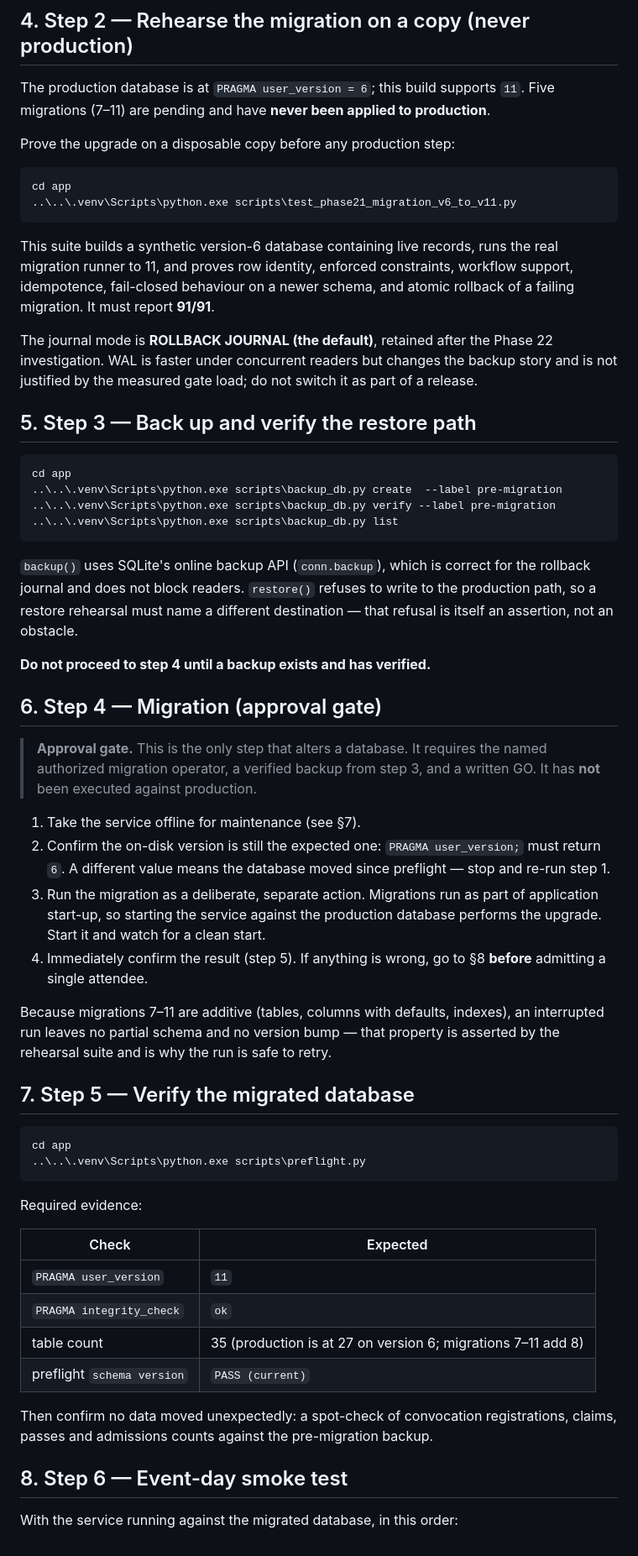
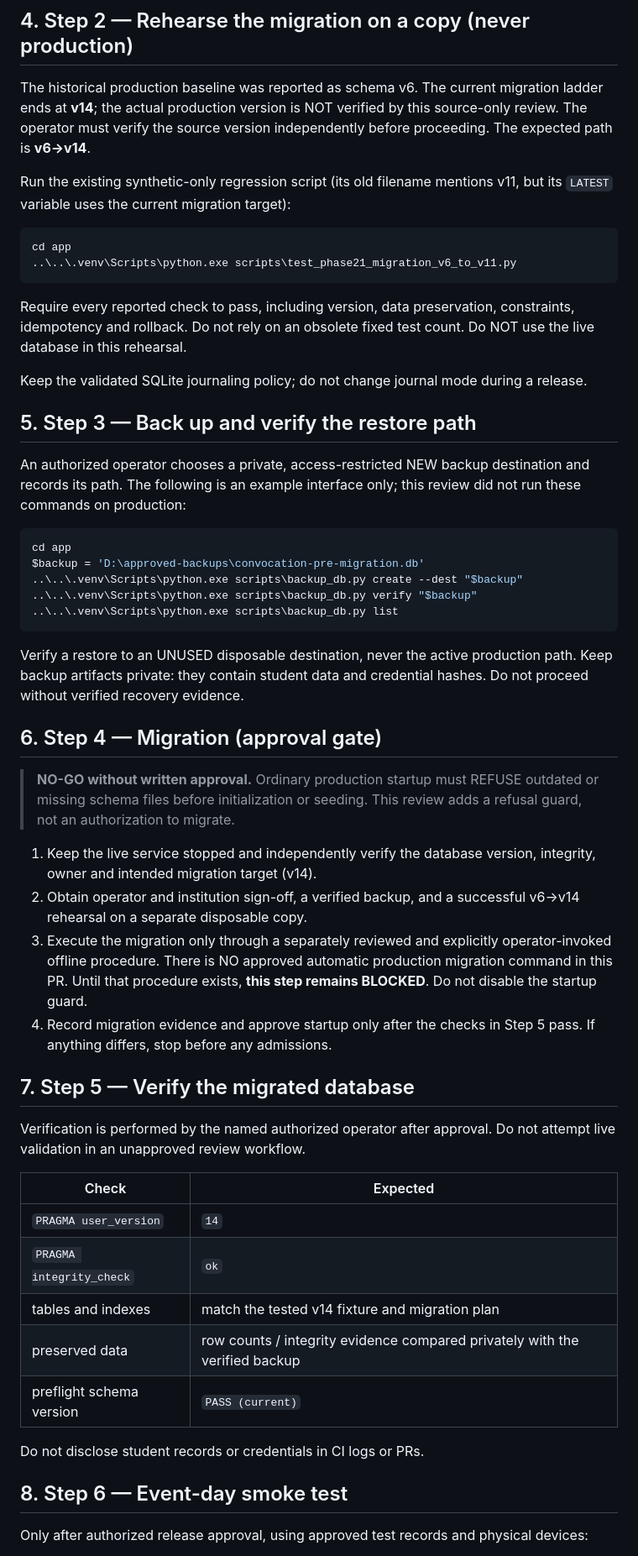
Before and after one commit to pakmultilinks-dot/lgu-smart-convocation, a Markdown page: docs/RELEASE_CANDIDATE_RUNBOOK.md, the part around one of its changes. Shown at 84% size. Rendered like a GitHub page.

Commit message:
docs(release): align operator guide with v14, real CLI and startup gate

````diff
--- a/docs/RELEASE_CANDIDATE_RUNBOOK.md
+++ b/docs/RELEASE_CANDIDATE_RUNBOOK.md
@@ -64,84 +64,78 @@ Record the full output in the release evidence folder. A preflight that reports
 
 ## 4. Step 2 — Rehearse the migration on a copy (never production)
 
-The production database is at `PRAGMA user_version = 6`; this build supports
-`11`. Five migrations (7–11) are pending and have **never been applied to
-production**.
+The historical production baseline was reported as schema v6. The current
+migration ladder ends at **v14**; the actual production version is NOT
+verified by this source-only review. The operator must verify the source
+version independently before proceeding. The expected path is **v6→v14**.
 
-Prove the upgrade on a disposable copy before any production step:
+Run the existing synthetic-only regression script (its old filename mentions
+v11, but its `LATEST` variable uses the current migration target):
 
 ```powershell
 cd app
 ..\..\.venv\Scripts\python.exe scripts\test_phase21_migration_v6_to_v11.py
 ```
 
-This suite builds a synthetic version-6 database containing live records, runs
-the real migration runner to 11, and proves row identity, enforced constraints,
-workflow support, idempotence, fail-closed behaviour on a newer schema, and
-atomic rollback of a failing migration. It must report **91/91**.
+Require every reported check to pass, including version, data preservation,
+constraints, idempotency and rollback. Do not rely on an obsolete fixed
+test count. Do NOT use the live database in this rehearsal.
 
-The journal mode is **ROLLBACK JOURNAL (the default)**, retained after the
-Phase 22 investigation. WAL is faster under concurrent readers but changes the
-backup story and is not justified by the measured gate load; do not switch it
-as part of a release.
+Keep the validated SQLite journaling policy; do not change journal mode
+during a release.
 
 ## 5. Step 3 — Back up and verify the restore path
 
+An authorized operator chooses a private, access-restricted NEW backup
+destination and records its path. The following is an example interface
+only; this review did not run these commands on production:
+
 ```powershell
 cd app
-..\..\.venv\Scripts\python.exe scripts\backup_db.py create  --label pre-migration
-..\..\.venv\Scripts\python.exe scripts\backup_db.py verify --label pre-migration
+$backup = 'D:\approved-backups\convocation-pre-migration.db'
+..\..\.venv\Scripts\python.exe scripts\backup_db.py create --dest "$backup"
+..\..\.venv\Scripts\python.exe scripts\backup_db.py verify "$backup"
 ..\..\.venv\Scripts\python.exe scripts\backup_db.py list
 ```
 
-`backup()` uses SQLite's online backup API (`conn.backup`), which is correct
-for the rollback journal and does not block readers. `restore()` refuses to
-write to the production path, so a restore rehearsal must name a different
-destination — that refusal is itself an assertion, not an obstacle.
-
-**Do not proceed to step 4 until a backup exists and has verified.**
+Verify a restore to an UNUSED disposable destination, never the active
+production path. Keep backup artifacts private: they contain student data
+and credential hashes. Do not proceed without verified recovery evidence.
 
 ## 6. Step 4 — Migration (approval gate)
 
-> **Approval gate.** This is the only step that alters a database. It requires
-> the named authorized migration operator, a verified backup from step 3, and a
-> written GO. It has **not** been executed against production.
+> **NO-GO without written approval.** Ordinary production startup must
+> REFUSE outdated or missing schema files before initialization or seeding.
+> This review adds a refusal guard, not an authorization to migrate.
 
-1. Take the service offline for maintenance (see §7).
-2. Confirm the on-disk version is still the expected one:
-   `PRAGMA user_version;` must return `6`. A different value means the database
-   moved since preflight — stop and re-run step 1.
-3. Run the migration as a deliberate, separate action. Migrations run as part
-   of application start-up, so starting the service against the production
-   database performs the upgrade. Start it and watch for a clean start.
-4. Immediately confirm the result (step 5). If anything is wrong, go to §8
-   **before** admitting a single attendee.
-
-Because migrations 7–11 are additive (tables, columns with defaults, indexes),
-an interrupted run leaves no partial schema and no version bump — that property
-is asserted by the rehearsal suite and is why the run is safe to retry.
+1. Keep the live service stopped and independently verify the database
+   version, integrity, owner and intended migration target (v14).
+2. Obtain operator and institution sign-off, a verified backup, and a
+   successful v6→v14 rehearsal on a separate disposable copy.
+3. Execute the migration only through a separately reviewed and explicitly
+   operator-invoked offline procedure. There is NO approved automatic
+   production migration command in this PR. Until that procedure exists,
+   **this step remains BLOCKED**. Do not disable the startup guard.
+4. Record migration evidence and approve startup only after the checks
+   in Step 5 pass. If anything differs, stop before any admissions.
 
 ## 7. Step 5 — Verify the migrated database
 
-```powershell
-cd app
-..\..\.venv\Scripts\python.exe scripts\preflight.py
-```
-
-Required evidence:
+Verification is performed by the named authorized operator after approval.
+Do not attempt live validation in an unapproved review workflow.
 
 | Check | Expected |
 | --- | --- |
-| `PRAGMA user_version` | `11` |
+| `PRAGMA user_version` | `14` |
 | `PRAGMA integrity_check` | `ok` |
-| table count | 35 (production is at 27 on version 6; migrations 7–11 add 8) |
-| preflight `schema version` | `PASS (current)` |
+| tables and indexes | match the tested v14 fixture and migration plan |
+| preserved data | row counts / integrity evidence compared privately with the verified backup |
+| preflight schema version | `PASS (current)` |
 
-Then confirm no data moved unexpectedly: a spot-check of convocation
-registrations, claims, passes and admissions counts against the pre-migration
-backup.
+Do not disclose student records or credentials in CI logs or PRs.
 
 ## 8. Step 6 — Event-day smoke test
 
-With the service running against the migrated database, in this order:
+Only after authorized release approval, using approved test records and
+physical devices:
 
````
Also changed, not shown: other parts of docs/RELEASE_CANDIDATE_RUNBOOK.md (+22 -40 lines).
